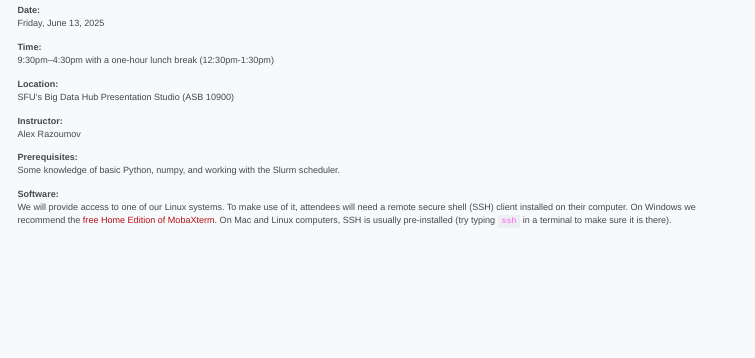
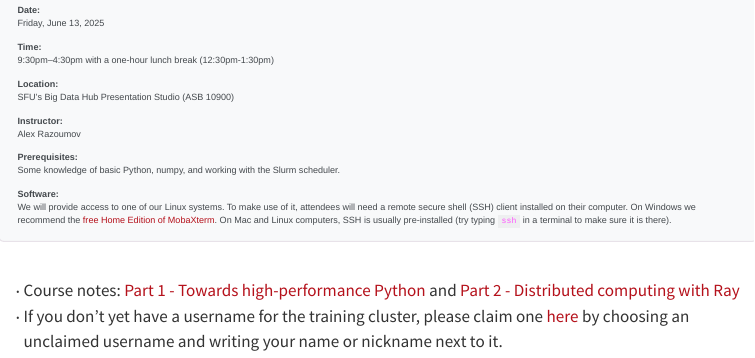
Before and after one commit to WestDRI/2025_sfu, a Quarto document (python.qmd): the page in a window 1100 px wide, from 120 px down. Rendered offline with R 4.5, knitr and Pandoc in place of Quarto, with nearby package versions; menus at the side of the page are left out.

Commit message:
publish Day 5

```diff
--- a/python.qmd
+++ b/python.qmd
@@ -47,5 +47,8 @@ We will provide access to one of our Linux systems. To make use of it, attendees
 
 <br>
 
-<!-- * Course notes: [Part 1](https://wgpages.netlify.app/pythonhpc) and [Part 2](https://wgpages.netlify.app/ray) -->
-<!-- * Claim your [username](https://tinyurl.com/clusterusernames) -- write down your name after your selected username -->
+* Course notes: [Part 1 - Towards high-performance Python](https://wgpages.netlify.app/pythonhpc) and
+                [Part 2 - Distributed computing with Ray](https://wgpages.netlify.app/ray)
+* If you don't yet have a username for the training cluster, please claim one
+  [here](https://tinyurl.com/clusterusernames) by choosing an unclaimed username and writing your name or
+  nickname next to it.
```
